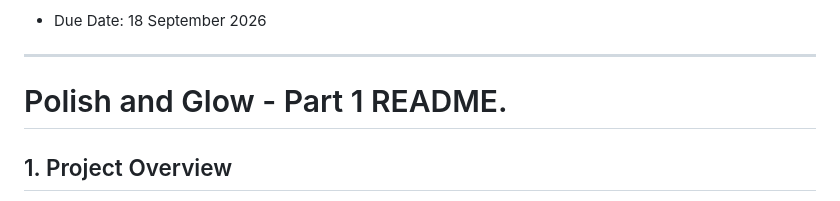
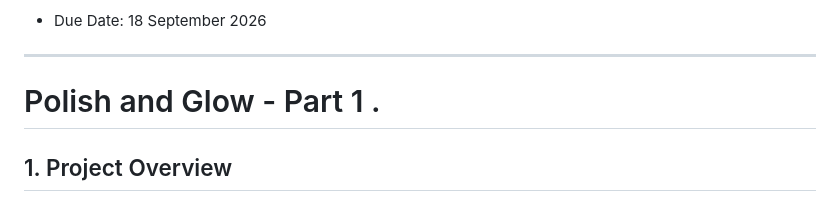
Before and after one commit to St10512258/POLISH-AND-GLOW-WEBSITE, a Markdown page: README.md, the part around the change. Rendered like a GitHub page.

```diff
--- a/README.md
+++ b/README.md
@@ -9,7 +9,7 @@
 
 ---
 
-# Polish and Glow - Part 1 README.
+# Polish and Glow - Part 1 .
 
 ## 1. Project Overview
 Polish and Glow is a nail salon website. For Part 1, the task was to create the basic structure and layout of the website using only HTML5 and CSS3. No JavaScript, no forms, and no responsiveness were required yet.
```
